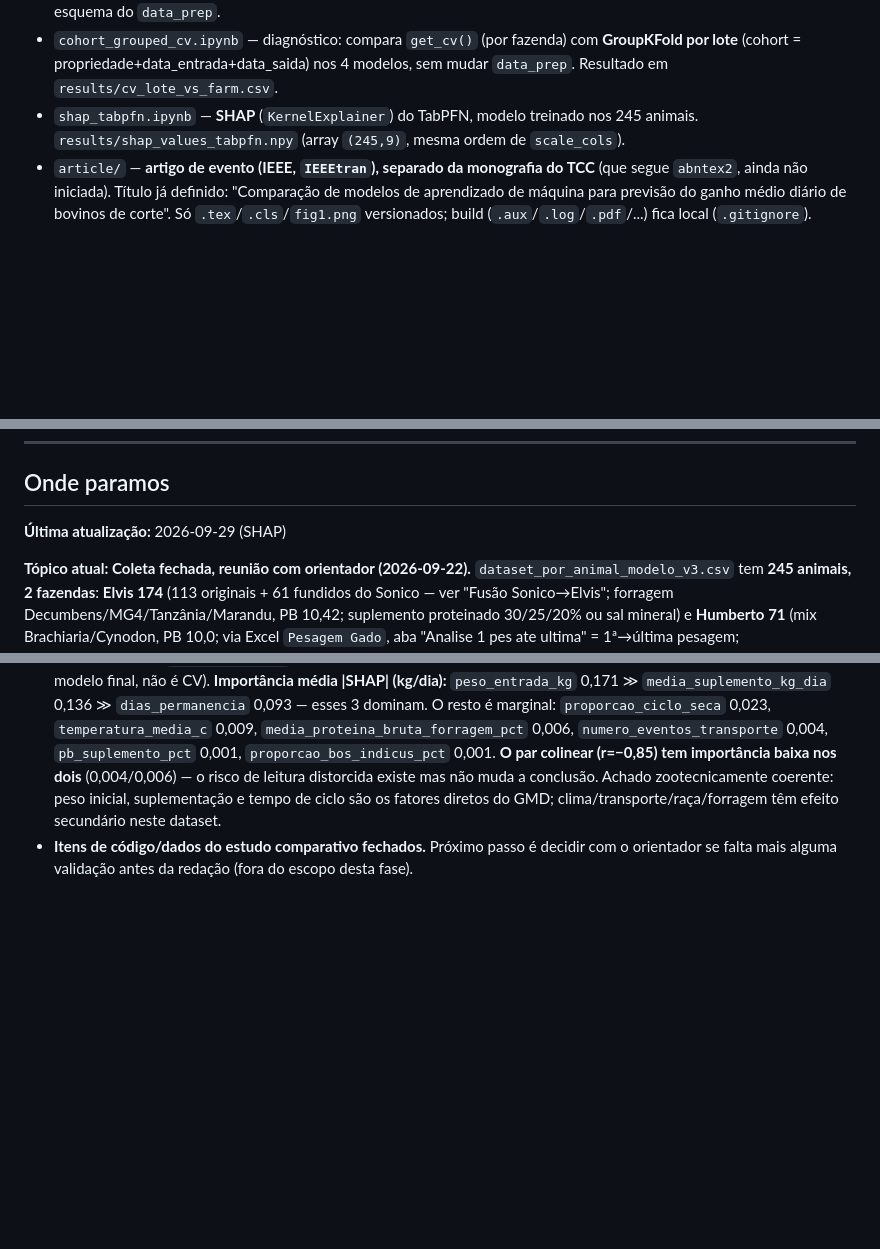
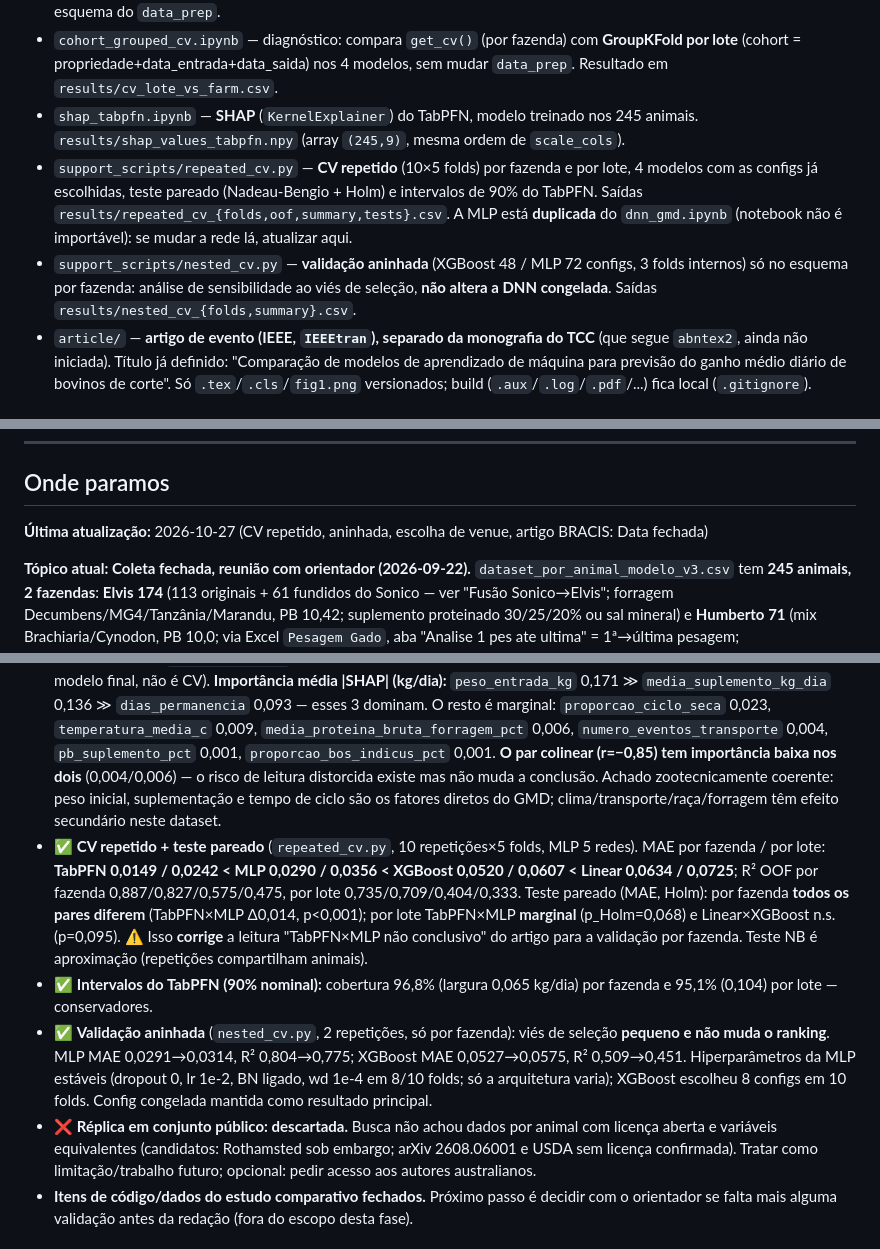
Before and after one commit to eulergomees/dnn_cattle_weight_gain, a Markdown page: CLAUDE.md, 3 parts joined by grey strips. Rendered like a GitHub page; blank space fills up the shorter version.

Commit message:
docs: update project state with article progress

```diff
--- a/CLAUDE.md
+++ b/CLAUDE.md
@@ -20,6 +20,8 @@ A DNN é o **modelo central do TCC** — arquitetura/hiperparâmetros **congelad
 - `baselines/` — `01_linear`, `02_xgboost` (grid + `sk_eval`), `03_tabpfn` (pronto, aguardando licença/`TABPFN_TOKEN`). `support_scripts/sk_eval.py` — helpers de avaliação sklearn (cv_eval, oof, lopo, registrar) compartilhados, mesmo esquema do `data_prep`.
 - `cohort_grouped_cv.ipynb` — diagnóstico: compara `get_cv()` (por fazenda) com **GroupKFold por lote** (cohort = propriedade+data_entrada+data_saida) nos 4 modelos, sem mudar `data_prep`. Resultado em `results/cv_lote_vs_farm.csv`.
 - `shap_tabpfn.ipynb` — **SHAP** (`KernelExplainer`) do TabPFN, modelo treinado nos 245 animais. `results/shap_values_tabpfn.npy` (array `(245,9)`, mesma ordem de `scale_cols`).
+- `support_scripts/repeated_cv.py` — **CV repetido** (10×5 folds) por fazenda e por lote, 4 modelos com as configs já escolhidas, teste pareado (Nadeau-Bengio + Holm) e intervalos de 90% do TabPFN. Saídas `results/repeated_cv_{folds,oof,summary,tests}.csv`. A MLP está **duplicada** do `dnn_gmd.ipynb` (notebook não é importável): se mudar a rede lá, atualizar aqui.
+- `support_scripts/nested_cv.py` — **validação aninhada** (XGBoost 48 / MLP 72 configs, 3 folds internos) só no esquema por fazenda: análise de sensibilidade ao viés de seleção, **não altera a DNN congelada**. Saídas `results/nested_cv_{folds,summary}.csv`.
 - `article/` — **artigo de evento (IEEE, `IEEEtran`), separado da monografia do TCC** (que segue `abntex2`, ainda não iniciada). Título já definido: "Comparação de modelos de aprendizado de máquina para previsão do ganho médio diário de bovinos de corte". Só `.tex`/`.cls`/`fig1.png` versionados; build (`.aux`/`.log`/`.pdf`/...) fica local (`.gitignore`).
 
 ## Dados
@@ -81,7 +83,7 @@ animal** (peso, dias, GMD, suplemento por peso) como estavam:
 
 ## Onde paramos
 
-**Última atualização:** 2026-09-29 (SHAP)
+**Última atualização:** 2026-10-27 (CV repetido, aninhada, escolha de venue, artigo BRACIS: Data fechada)
 
 **Tópico atual:** **Coleta fechada, reunião com orientador (2026-09-22).** `dataset_por_animal_modelo_v3.csv` tem **245 animais, 2 fazendas**: **Elvis 174** (113 originais + 61 fundidos do Sonico — ver "Fusão Sonico→Elvis"; forragem Decumbens/MG4/Tanzânia/Marandu, PB 10,42; suplemento proteinado 30/25/20% ou sal mineral) e **Humberto 71** (mix Brachiaria/Cynodon, PB 10,0; via Excel `Pesagem Gado`, aba "Analise 1 pes ate ultima" = 1ª→última pesagem; `proporcao_bos_indicus_pct` **varia** por raça da coluna descrição — Nelore/Guzerá 100, Angus 50, resto 75; brinco 150 colidiu → id `150H`). Coords próprias por fazenda. Todas fêmeas; suplemento por lote (proteinado 30/25% a 0,3% do peso; **sal mineral** PB 0/fixo 0,10 kg/dia); transporte 1/2 conforme origem; clima do NASA POWER por janela (coords da respectiva fazenda). Ingestão via `ingest_sheet.py`, transcrição **por partes** com checagem de consistência (ganho=saída−entrada, gmd=ganho/dias). Correções aplicadas: livro mestre reconciliado (conflitos 245/356/360/365/366/343 sobrescritos), brinco 426 corrigido, 61 animais reatribuídos Elvis→Sonico (histórico, pré-fusão). Fora: 335/350/172(morreu)/187/177 sem saída. ids especiais: `001`=S/BRINCO, `002`=2º animal com brinco 336, `044` com zero à esquerda. EDA e DNN **reexecutadas no dataset final** (245/2 fazendas, pós-fusão).
 
@@ -109,4 +111,8 @@ Manter a DNN como objeto de estudo do TCC e enquadrar as árvores como baseline
 - ✅ **CV agrupado por lote rodado** (`cohort_grouped_cv.ipynb`, `results/cv_lote_vs_farm.csv`) — testava a suspeita de vazamento (`temperatura_media_c`/`proporcao_ciclo_seca` ≈ ID de lote contínuo). **Confirmado: os 4 modelos caem** sob GroupKFold por lote (cohort = propriedade+data_entrada+data_saida, sem lote dividido entre treino/teste): Linear 0,426→**0,066** (Δ−0,360, quase colapsa), XGBoost 0,508→0,325 (Δ−0,183), TabPFN 0,863→0,770 (Δ−0,093), DNN 0,841→0,760 (Δ−0,081). **Achado (inverte a suspeita anterior):** quem mais se apoiava no vazamento era o **Linear**, não a DNN — provavelmente por conseguir explorar a coluna quase-ID diretamente; DNN e TabPFN são os que MENOS caem, evidência de que captam mais sinal real. **O ranking entre modelos não muda** sob o CV honesto (TabPFN > DNN ≫ XGBoost > Linear) — só os R² absolutos eram otimistas, principalmente no Linear. `data_prep.get_cv()` não foi alterado (o notebook é só diagnóstico).
 - ⚠️ **Multicolinearidade mudou após a fusão Sonico→Elvis** (a nota antiga citava `media_suplemento`×`pb_suplemento` r=0,93 — **obsoleta**, hoje r=0,28). Par forte novo: **`numero_eventos_transporte`×`media_proteina_bruta_forragem_pct` r=−0,85** (`media_proteina_bruta_forragem_pct` virou quase um proxy de fazenda — só 10,42/10,0 — e correlaciona com o que difere sistematicamente entre Elvis/Humberto); também `proporcao_ciclo_seca`×`temperatura_media_c` r=−0,59 e `media_proteina_bruta_forragem_pct`×`proporcao_bos_indicus_pct` r=−0,59.
 - ✅ **SHAP rodado** (`shap_tabpfn.ipynb`, `KernelExplainer` agnóstico — TabPFN não tem explainer nativo — background=20, `nsamples="auto"`, 13,5min p/ 245 linhas). Modelo treinado em todos os 245 animais (interpretação do modelo final, não é CV). **Importância média |SHAP| (kg/dia):** `peso_entrada_kg` 0,171 ≫ `media_suplemento_kg_dia` 0,136 ≫ `dias_permanencia` 0,093 — esses 3 dominam. O resto é marginal: `proporcao_ciclo_seca` 0,023, `temperatura_media_c` 0,009, `media_proteina_bruta_forragem_pct` 0,006, `numero_eventos_transporte` 0,004, `pb_suplemento_pct` 0,001, `proporcao_bos_indicus_pct` 0,001. **O par colinear (r=−0,85) tem importância baixa nos dois** (0,004/0,006) — o risco de leitura distorcida existe mas não muda a conclusão. Achado zootecnicamente coerente: peso inicial, suplementação e tempo de ciclo são os fatores diretos do GMD; clima/transporte/raça/forragem têm efeito secundário neste dataset.
+- ✅ **CV repetido + teste pareado** (`repeated_cv.py`, 10 repetições×5 folds, MLP 5 redes). MAE por fazenda / por lote: **TabPFN 0,0149 / 0,0242 < MLP 0,0290 / 0,0356 < XGBoost 0,0520 / 0,0607 < Linear 0,0634 / 0,0725**; R² OOF por fazenda 0,887/0,827/0,575/0,475, por lote 0,735/0,709/0,404/0,333. Teste pareado (MAE, Holm): por fazenda **todos os pares diferem** (TabPFN×MLP Δ0,014, p<0,001); por lote TabPFN×MLP **marginal** (p_Holm=0,068) e Linear×XGBoost n.s. (p=0,095). ⚠️ Isso **corrige** a leitura "TabPFN×MLP não conclusivo" do artigo para a validação por fazenda. Teste NB é aproximação (repetições compartilham animais).
+- ✅ **Intervalos do TabPFN (90% nominal):** cobertura 96,8% (largura 0,065 kg/dia) por fazenda e 95,1% (0,104) por lote — conservadores.
+- ✅ **Validação aninhada** (`nested_cv.py`, 2 repetições, só por fazenda): viés de seleção **pequeno e não muda o ranking**. MLP MAE 0,0291→0,0314, R² 0,804→0,775; XGBoost MAE 0,0527→0,0575, R² 0,509→0,451. Hiperparâmetros da MLP estáveis (dropout 0, lr 1e-2, BN ligado, wd 1e-4 em 8/10 folds; só a arquitetura varia); XGBoost escolheu 8 configs em 10 folds. Config congelada mantida como resultado principal.
+- ❌ **Réplica em conjunto público: descartada.** Busca não achou dados por animal com licença aberta e variáveis equivalentes (candidatos: Rothamsted sob embargo; arXiv 2608.06001 e USDA sem licença confirmada). Tratar como limitação/trabalho futuro; opcional: pedir acesso aos autores australianos.
 - **Itens de código/dados do estudo comparativo fechados.** Próximo passo é decidir com o orientador se falta mais alguma validação antes da redação (fora do escopo desta fase).
```
Also changed, not shown: other parts of CLAUDE.md (+6 -0 lines).
